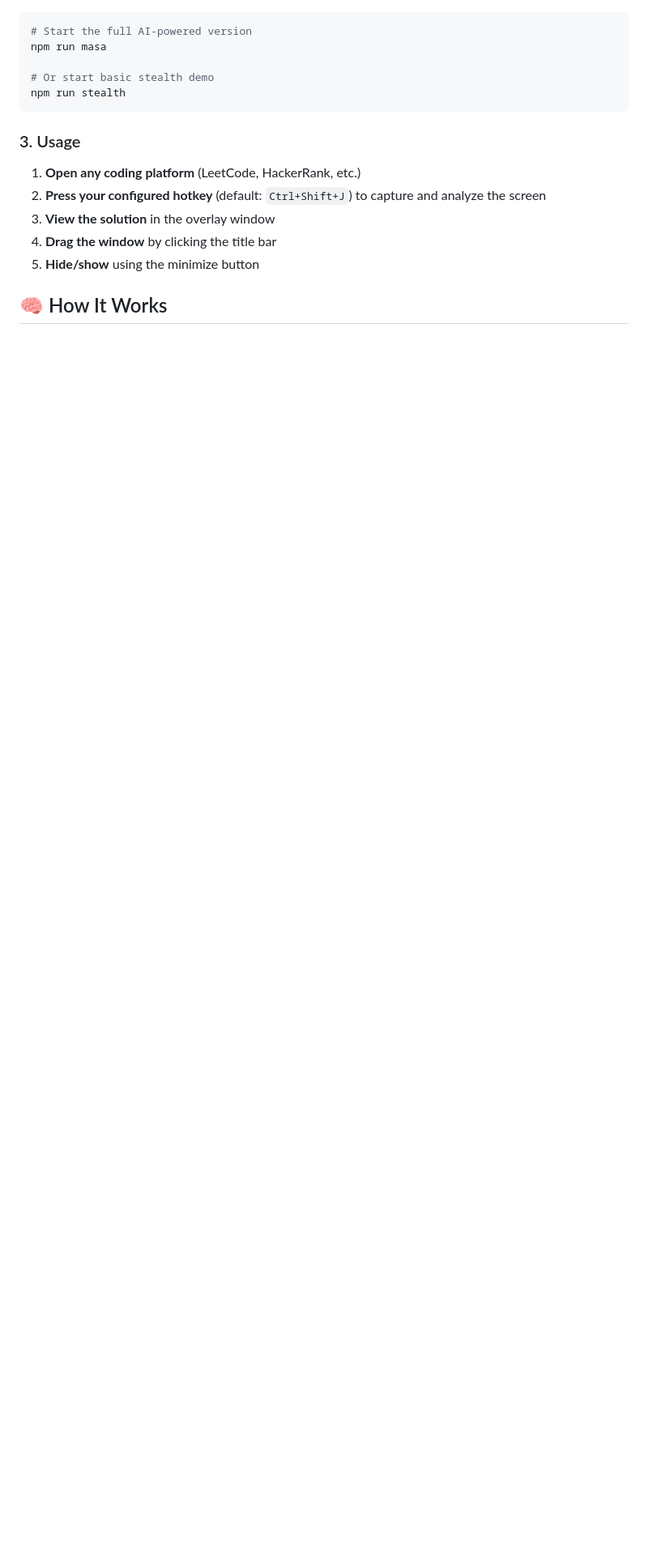
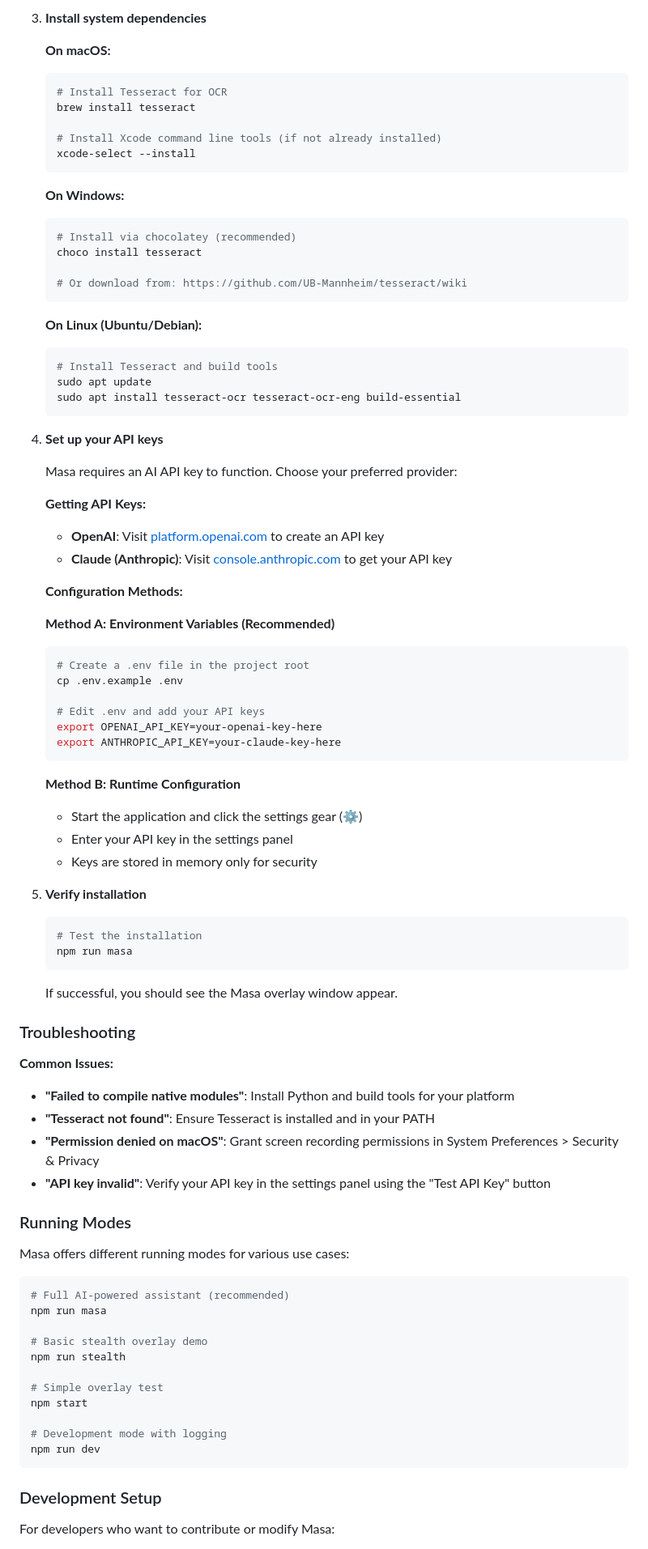
Before and after one commit to hunkeelin/masa, a Markdown page: README.md, the part around one of its changes. Shown at 81% size. Drawn GitHub-style; blank space fills up the shorter version.

````diff
--- a/README.md
+++ b/README.md
@@ -49,17 +69,90 @@ cp .env.example .env
+3. **Install system dependencies**
+
+   **On macOS:**
+   ```bash
+   # Install Tesseract for OCR
+   brew install tesseract
+
+   # Install Xcode command line tools (if not already installed)
+   xcode-select --install
+   ```
+
+   **On Windows:**
+   ```bash
+   # Install via chocolatey (recommended)
+   choco install tesseract
+
+   # Or download from: https://github.com/UB-Mannheim/tesseract/wiki
+   ```
+
+   **On Linux (Ubuntu/Debian):**
+   ```bash
+   # Install Tesseract and build tools
+   sudo apt update
+   sudo apt install tesseract-ocr tesseract-ocr-eng build-essential
+   ```
+
+4. **Set up your API keys**
+
+   Masa requires an AI API key to function. Choose your preferred provider:
+
+   **Getting API Keys:**
+   - **OpenAI**: Visit [platform.openai.com](https://platform.openai.com/api-keys) to create an API key
+   - **Claude (Anthropic)**: Visit [console.anthropic.com](https://console.anthropic.com/) to get your API key
+
+   **Configuration Methods:**
+
+   **Method A: Environment Variables (Recommended)**
+   ```bash
+   # Create a .env file in the project root
+   cp .env.example .env
+
+   # Edit .env and add your API keys
+   export OPENAI_API_KEY=your-openai-key-here
+   export ANTHROPIC_API_KEY=your-claude-key-here
+   ```
+
+   **Method B: Runtime Configuration**
+   - Start the application and click the settings gear (⚙️)
+   - Enter your API key in the settings panel
+   - Keys are stored in memory only for security
+
+5. **Verify installation**
+   ```bash
+   # Test the installation
+   npm run masa
+   ```
+
+   If successful, you should see the Masa overlay window appear.
+
+### Troubleshooting
+
+**Common Issues:**
+
+- **"Failed to compile native modules"**: Install Python and build tools for your platform
+- **"Tesseract not found"**: Ensure Tesseract is installed and in your PATH
+- **"Permission denied on macOS"**: Grant screen recording permissions in System Preferences > Security & Privacy
+- **"API key invalid"**: Verify your API key in the settings panel using the "Test API Key" button
+
+### Running Modes
+
+Masa offers different running modes for various use cases:
+
 ```bash
-# Start the full AI-powered version
+# Full AI-powered assistant (recommended)
 npm run masa
 
-# Or start basic stealth demo
+# Basic stealth overlay demo
 npm run stealth
+
+# Simple overlay test
+npm start
+
+# Development mode with logging
+npm run dev
 ```
 
-### 3. Usage
-1. **Open any coding platform** (LeetCode, HackerRank, etc.)
-2. **Press your configured hotkey** (default: `Ctrl+Shift+J`) to capture and analyze the screen
-3. **View the solution** in the overlay window
-4. **Drag the window** by clicking the title bar
-5. **Hide/show** using the minimize button
+### Development Setup
 
-## 🧠 How It Works
+For developers who want to contribute or modify Masa:
 
````
Also changed, not shown: other parts of README.md (+97 -139 lines).
